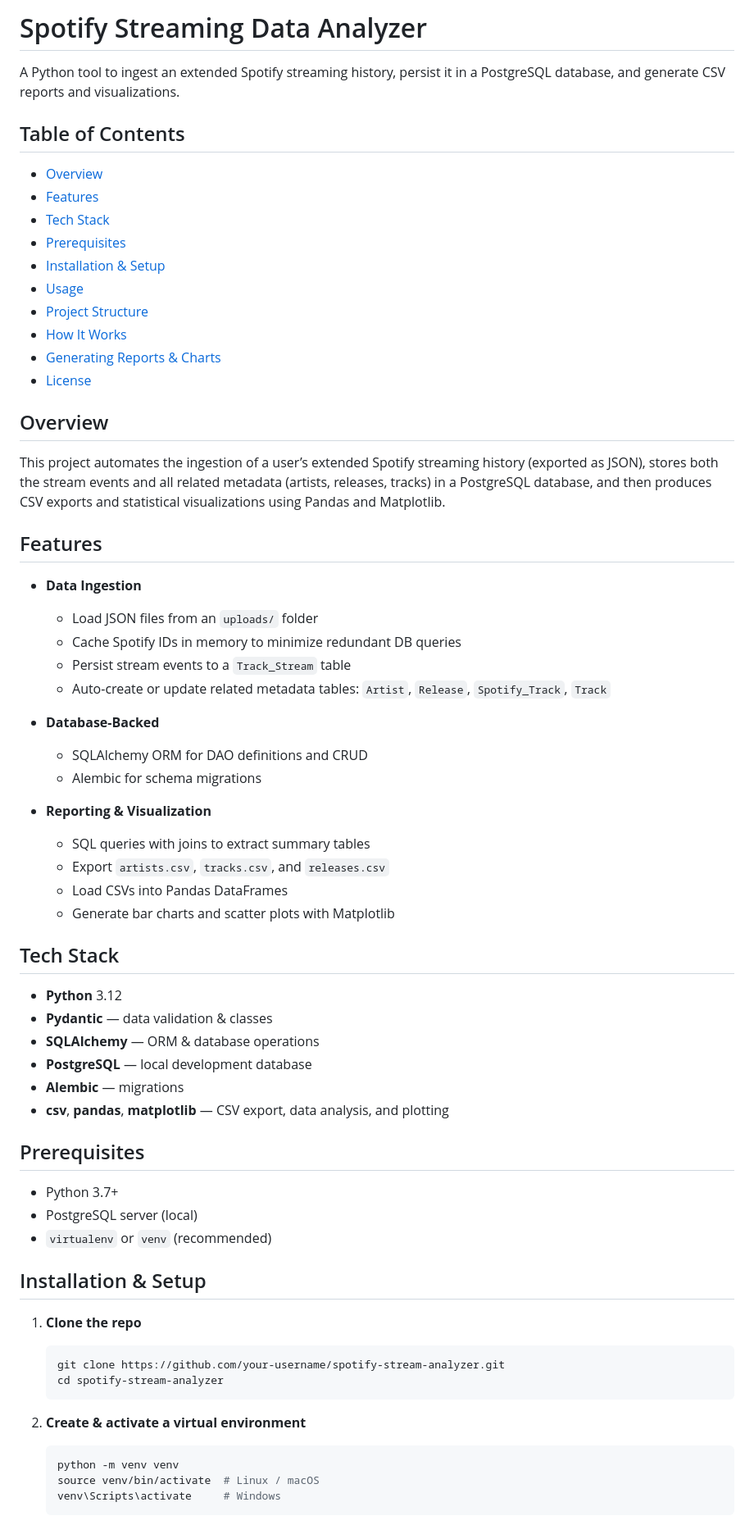
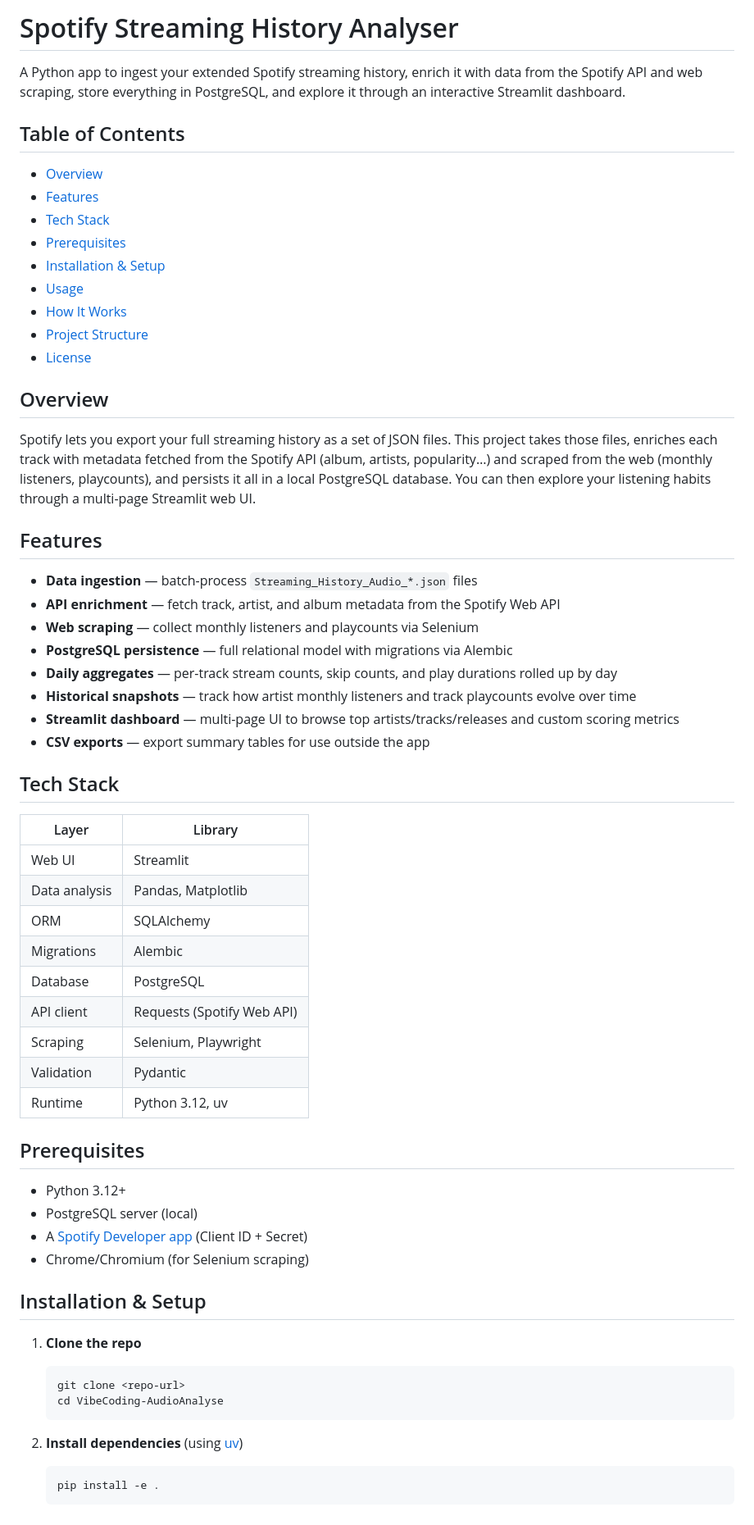
Before and after one commit to clemlery/AudioAnalyse, a Markdown page: README.md, the part around one of its changes. Shown at 82% size. Rendered like a GitHub page.

````diff
--- a/README.md
+++ b/README.md
@@ -1,74 +1,67 @@
-# Spotify Streaming Data Analyzer
+# Spotify Streaming History Analyser
 
-A Python tool to ingest an extended Spotify streaming history, persist it in a PostgreSQL database, and generate CSV reports and visualizations.
+A Python app to ingest your extended Spotify streaming history, enrich it with data from the Spotify API and web scraping, store everything in PostgreSQL, and explore it through an interactive Streamlit dashboard.
 
 ## Table of Contents
 
-* [Overview](#overview)
-* [Features](#features)
-* [Tech Stack](#tech-stack)
-* [Prerequisites](#prerequisites)
-* [Installation & Setup](#installation--setup)
-* [Usage](#usage)
-* [Project Structure](#project-structure)
-* [How It Works](#how-it-works)
-* [Generating Reports & Charts](#generating-reports--charts)
-* [License](#license)
+- [Overview](#overview)
+- [Features](#features)
+- [Tech Stack](#tech-stack)
+- [Prerequisites](#prerequisites)
+- [Installation & Setup](#installation--setup)
+- [Usage](#usage)
+- [How It Works](#how-it-works)
+- [Project Structure](#project-structure)
+- [License](#license)
 
 ## Overview
 
-This project automates the ingestion of a user’s extended Spotify streaming history (exported as JSON), stores both the stream events and all related metadata (artists, releases, tracks) in a PostgreSQL database, and then produces CSV exports and statistical visualizations using Pandas and Matplotlib.
+Spotify lets you export your full streaming history as a set of JSON files. This project takes those files, enriches each track with metadata fetched from the Spotify API (album, artists, popularity…) and scraped from the web (monthly listeners, playcounts), and persists it all in a local PostgreSQL database. You can then explore your listening habits through a multi-page Streamlit web UI.
 
 ## Features
 
-* **Data Ingestion**
-
-  * Load JSON files from an `uploads/` folder
-  * Cache Spotify IDs in memory to minimize redundant DB queries
-  * Persist stream events to a `Track_Stream` table
-  * Auto-create or update related metadata tables: `Artist`, `Release`, `Spotify_Track`, `Track`
-
-* **Database-Backed**
-
-  * SQLAlchemy ORM for DAO definitions and CRUD
-  * Alembic for schema migrations
-
-* **Reporting & Visualization**
-
-  * SQL queries with joins to extract summary tables
-  * Export `artists.csv`, `tracks.csv`, and `releases.csv`
-  * Load CSVs into Pandas DataFrames
-  * Generate bar charts and scatter plots with Matplotlib
+- **Data ingestion** — batch-process `Streaming_History_Audio_*.json` files
+- **API enrichment** — fetch track, artist, and album metadata from the Spotify Web API
+- **Web scraping** — collect monthly listeners and playcounts via Selenium
+- **PostgreSQL persistence** — full relational model with migrations via Alembic
+- **Daily aggregates** — per-track stream counts, skip counts, and play durations rolled up by day
+- **Historical snapshots** — track how artist monthly listeners and track playcounts evolve over time
+- **Streamlit dashboard** — multi-page UI to browse top artists/tracks/releases and custom scoring metrics
+- **CSV exports** — export summary tables for use outside the app
 
 ## Tech Stack
 
-* **Python** 3.12
-* **Pydantic** — data validation & classes
-* **SQLAlchemy** — ORM & database operations
-* **PostgreSQL** — local development database
-* **Alembic** — migrations
-* **csv**, **pandas**, **matplotlib** — CSV export, data analysis, and plotting
+| Layer | Library |
+|---|---|
+| Web UI | Streamlit |
+| Data analysis | Pandas, Matplotlib |
+| ORM | SQLAlchemy |
+| Migrations | Alembic |
+| Database | PostgreSQL |
+| API client | Requests (Spotify Web API) |
+| Scraping | Selenium, Playwright |
+| Validation | Pydantic |
+| Runtime | Python 3.12, uv |
 
 ## Prerequisites
 
-* Python 3.7+
-* PostgreSQL server (local)
-* `virtualenv` or `venv` (recommended)
+- Python 3.12+
+- PostgreSQL server (local)
+- A [Spotify Developer app](https://developer.spotify.com/dashboard) (Client ID + Secret)
+- Chrome/Chromium (for Selenium scraping)
 
 ## Installation & Setup
 
 1. **Clone the repo**
 
    ```bash
-   git clone https://github.com/your-username/spotify-stream-analyzer.git
-   cd spotify-stream-analyzer
+   git clone <repo-url>
+   cd VibeCoding-AudioAnalyse
    ```
 
-2. **Create & activate a virtual environment**
+2. **Install dependencies** (using [uv](https://github.com/astral-sh/uv))
 
    ```bash
-   python -m venv venv
-   source venv/bin/activate  # Linux / macOS
-   venv\Scripts\activate     # Windows
+   pip install -e .
    ```
 
````
Also changed, not shown: other parts of README.md (+86 -100 lines).
